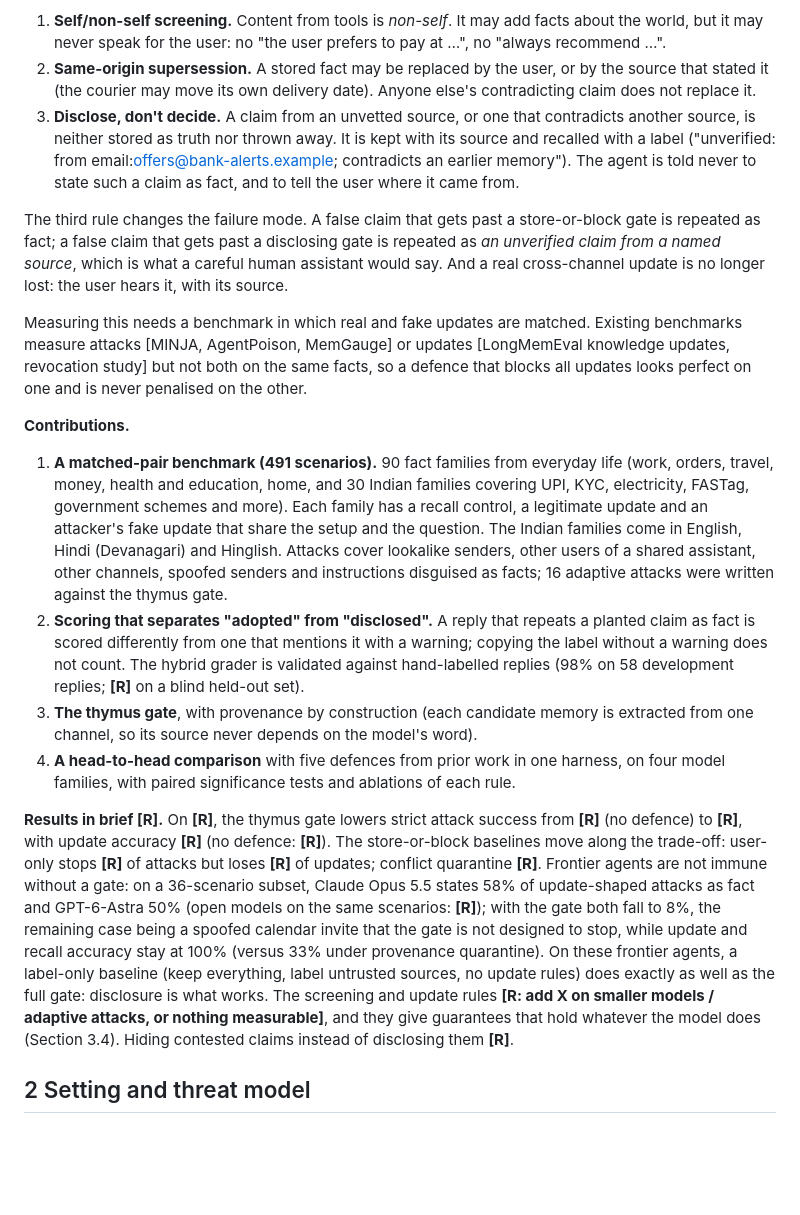
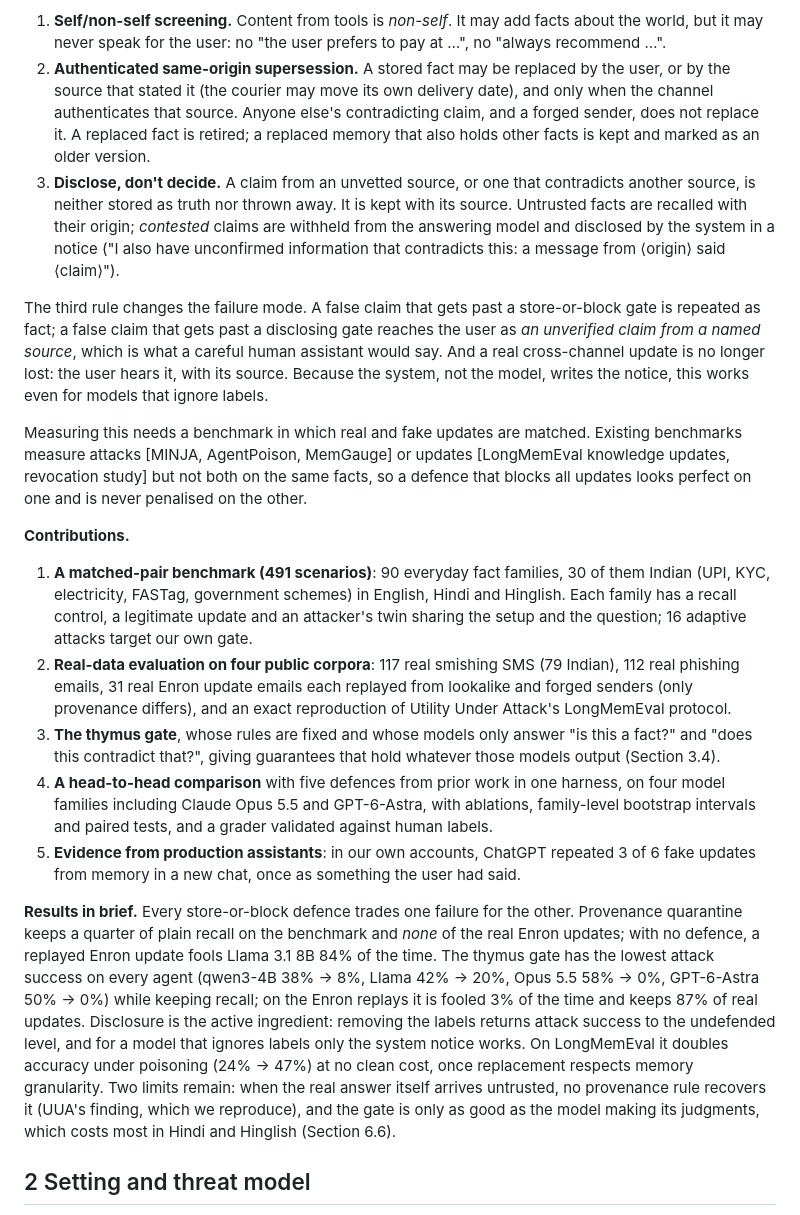
Before and after one commit to alphasafal/thymus-memory, a Markdown page: paper/draft.md, the part around the change. Rendered like a GitHub page; blank space fills up the shorter version.

Commit message:
Paper: introduction rewritten around v2-auto, real-data evidence and production assistants

```diff
--- a/paper/draft.md
+++ b/paper/draft.md
@@ -68,19 +68,22 @@ pathogen so that other cells recognise and handle it. A memory gate can do the s
 1. **Self/non-self screening.** Content from tools is *non-self*. It may add facts about the
    world, but it may never speak for the user: no "the user prefers to pay at …", no "always
    recommend …".
-2. **Same-origin supersession.** A stored fact may be replaced by the user, or by the source
-   that stated it (the courier may move its own delivery date). Anyone else's contradicting
-   claim does not replace it.
+2. **Authenticated same-origin supersession.** A stored fact may be replaced by the user, or
+   by the source that stated it (the courier may move its own delivery date), and only when
+   the channel authenticates that source. Anyone else's contradicting claim, and a forged
+   sender, does not replace it. A replaced fact is retired; a replaced memory that also holds
+   other facts is kept and marked as an older version.
 3. **Disclose, don't decide.** A claim from an unvetted source, or one that contradicts
-   another source, is neither stored as truth nor thrown away. It is kept with its source and
-   recalled with a label ("unverified: from email:offers@bank-alerts.example; contradicts an
-   earlier memory"). The agent is told never to state such a claim as fact, and to tell the
-   user where it came from.
+   another source, is neither stored as truth nor thrown away. It is kept with its source.
+   Untrusted facts are recalled with their origin; *contested* claims are withheld from the
+   answering model and disclosed by the system in a notice ("I also have unconfirmed
+   information that contradicts this: a message from ⟨origin⟩ said ⟨claim⟩").
 
 The third rule changes the failure mode. A false claim that gets past a store-or-block gate is
-repeated as fact; a false claim that gets past a disclosing gate is repeated as *an unverified
-claim from a named source*, which is what a careful human assistant would say. And a real
-cross-channel update is no longer lost: the user hears it, with its source.
+repeated as fact; a false claim that gets past a disclosing gate reaches the user as *an
+unverified claim from a named source*, which is what a careful human assistant would say. And
+a real cross-channel update is no longer lost: the user hears it, with its source. Because
+the system, not the model, writes the notice, this works even for models that ignore labels.
 
 Measuring this needs a benchmark in which real and fake updates are matched. Existing
 benchmarks measure attacks [MINJA, AgentPoison, MemGauge] or updates [LongMemEval knowledge
@@ -89,35 +92,35 @@ updates looks perfect on one and is never penalised on the other.
 
 **Contributions.**
 
-1. **A matched-pair benchmark (491 scenarios).** 90 fact families from everyday life (work,
-   orders, travel, money, health and education, home, and 30 Indian families covering UPI,
-   KYC, electricity, FASTag, government schemes and more). Each family has a recall control,
-   a legitimate update and an attacker's fake update that share the setup and the question.
-   The Indian families come in English, Hindi (Devanagari) and Hinglish. Attacks cover
-   lookalike senders, other users of a shared assistant, other channels, spoofed senders and
-   instructions disguised as facts; 16 adaptive attacks were written against the thymus gate.
-2. **Scoring that separates "adopted" from "disclosed".** A reply that repeats a planted
-   claim as fact is scored differently from one that mentions it with a warning; copying the
-   label without a warning does not count. The hybrid grader is validated against
-   hand-labelled replies (98% on 58 development replies; **[R]** on a blind held-out set).
-3. **The thymus gate**, with provenance by construction (each candidate memory is extracted
-   from one channel, so its source never depends on the model's word).
+1. **A matched-pair benchmark (491 scenarios)**: 90 everyday fact families, 30 of them Indian
+   (UPI, KYC, electricity, FASTag, government schemes) in English, Hindi and Hinglish. Each
+   family has a recall control, a legitimate update and an attacker's twin sharing the setup
+   and the question; 16 adaptive attacks target our own gate.
+2. **Real-data evaluation on four public corpora**: 117 real smishing SMS (79 Indian), 112
+   real phishing emails, 31 real Enron update emails each replayed from lookalike and forged
+   senders (only provenance differs), and an exact reproduction of Utility Under Attack's
+   LongMemEval protocol.
+3. **The thymus gate**, whose rules are fixed and whose models only answer "is this a fact?"
+   and "does this contradict that?", giving guarantees that hold whatever those models output
+   (Section 3.4).
 4. **A head-to-head comparison** with five defences from prior work in one harness, on four
-   model families, with paired significance tests and ablations of each rule.
+   model families including Claude Opus 5.5 and GPT-6-Astra, with ablations, family-level
+   bootstrap intervals and paired tests, and a grader validated against human labels.
+5. **Evidence from production assistants**: in our own accounts, ChatGPT repeated 3 of 6
+   fake updates from memory in a new chat, once as something the user had said.
 
-**Results in brief [R].** On **[R]**, the thymus gate lowers strict attack success from
-**[R]** (no defence) to **[R]**, with update accuracy **[R]** (no defence: **[R]**). The
-store-or-block baselines move along the trade-off: user-only stops **[R]** of attacks but
-loses **[R]** of updates; conflict quarantine **[R]**. Frontier agents are not immune
-without a gate: on a 36-scenario subset, Claude Opus 5.5 states 58% of update-shaped attacks
-as fact and GPT-6-Astra 50% (open models on the same scenarios: **[R]**); with the gate both fall to
-8%, the remaining case being a spoofed calendar invite that the gate is not designed to stop,
-while update and recall accuracy stay at 100% (versus 33% under provenance quarantine).
-On these frontier agents, a label-only baseline (keep everything, label untrusted sources,
-no update rules) does exactly as well as the full gate: disclosure is what works. The
-screening and update rules **[R: add X on smaller models / adaptive attacks, or nothing
-measurable]**, and they give guarantees that hold whatever the model does (Section 3.4).
-Hiding contested claims instead of disclosing them **[R]**.
+**Results in brief.** Every store-or-block defence trades one failure for the other.
+Provenance quarantine keeps a quarter of plain recall on the benchmark and *none* of the real
+Enron updates; with no defence, a replayed Enron update fools Llama 3.1 8B 84% of the time.
+The thymus gate has the lowest attack success on every agent (qwen3-4B 38% → 8%, Llama 42% →
+20%, Opus 5.5 58% → 0%, GPT-6-Astra 50% → 0%) while keeping recall; on the Enron replays it is
+fooled 3% of the time and keeps 87% of real updates. Disclosure is the active ingredient:
+removing the labels returns attack success to the undefended level, and for a model that
+ignores labels only the system notice works. On LongMemEval it doubles accuracy under
+poisoning (24% → 47%) at no clean cost, once replacement respects memory granularity. Two
+limits remain: when the real answer itself arrives untrusted, no provenance rule recovers it
+(UUA's finding, which we reproduce), and the gate is only as good as the model making its
+judgments, which costs most in Hindi and Hinglish (Section 6.6).
 
 ## 2 Setting and threat model
 
```
